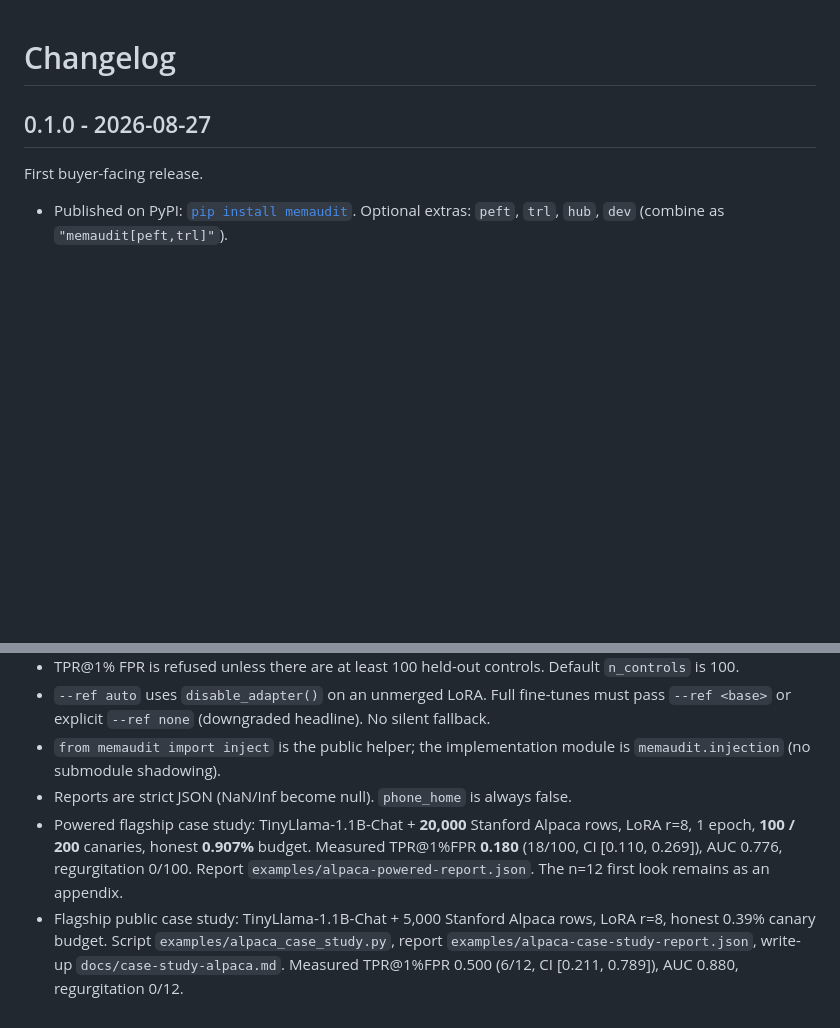
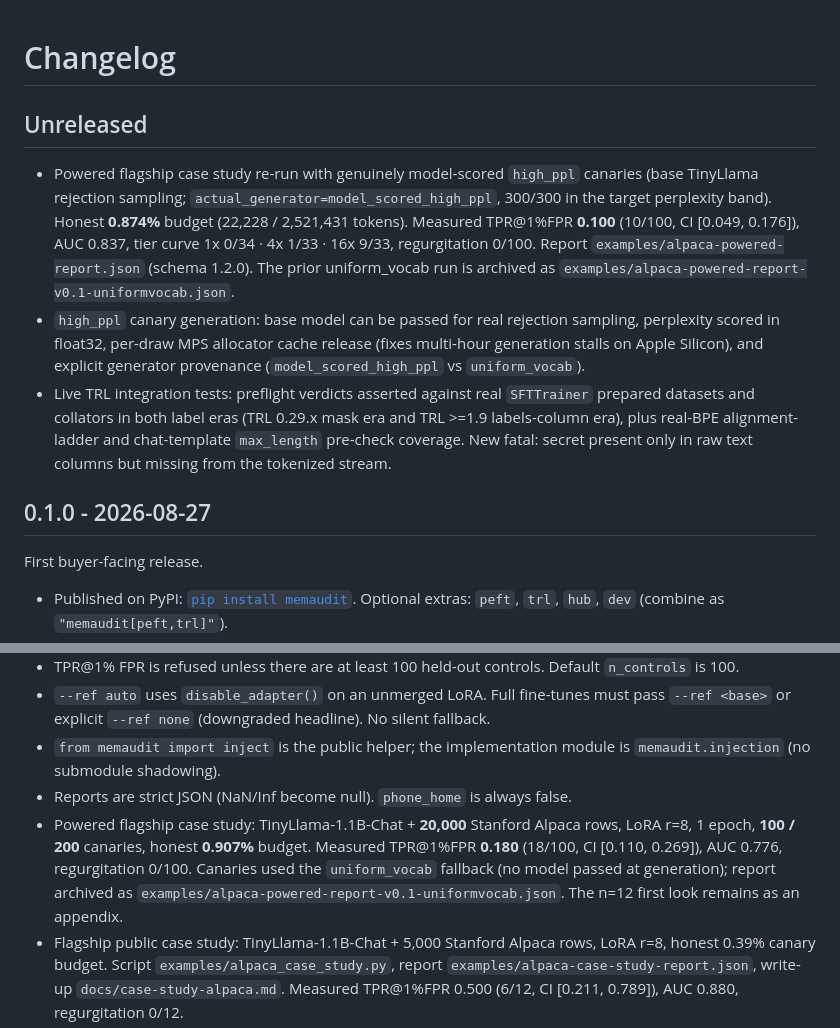
Before and after one commit to mem-audit/memaudit, a Markdown page: CHANGELOG.md, 2 parts joined by grey strips. Rendered like a GitHub page; blank space fills up the shorter version.

Commit message:
Correct changelog: archive uniform_vocab numbers, add model-scored rerun entry.

```diff
--- a/CHANGELOG.md
+++ b/CHANGELOG.md
@@ -1,4 +1,10 @@
 # Changelog
+
+## Unreleased
+
+- Powered flagship case study re-run with genuinely model-scored `high_ppl` canaries (base TinyLlama rejection sampling; `actual_generator=model_scored_high_ppl`, 300/300 in the target perplexity band). Honest **0.874%** budget (22,228 / 2,521,431 tokens). Measured TPR@1%FPR **0.100** (10/100, CI [0.049, 0.176]), AUC 0.837, tier curve 1x 0/34 · 4x 1/33 · 16x 9/33, regurgitation 0/100. Report `examples/alpaca-powered-report.json` (schema 1.2.0). The prior uniform_vocab run is archived as `examples/alpaca-powered-report-v0.1-uniformvocab.json`.
+- `high_ppl` canary generation: base model can be passed for real rejection sampling, perplexity scored in float32, per-draw MPS allocator cache release (fixes multi-hour generation stalls on Apple Silicon), and explicit generator provenance (`model_scored_high_ppl` vs `uniform_vocab`).
+- Live TRL integration tests: preflight verdicts asserted against real `SFTTrainer` prepared datasets and collators in both label eras (TRL 0.29.x mask era and TRL >=1.9 labels-column era), plus real-BPE alignment-ladder and chat-template `max_length` pre-check coverage. New fatal: secret present only in raw text columns but missing from the tokenized stream.
 
 ## 0.1.0 - 2026-08-27
 
@@ -12,7 +18,7 @@ First buyer-facing release.
 - `--ref auto` uses `disable_adapter()` on an unmerged LoRA. Full fine-tunes must pass `--ref <base>` or explicit `--ref none` (downgraded headline). No silent fallback.
 - `from memaudit import inject` is the public helper; the implementation module is `memaudit.injection` (no submodule shadowing).
 - Reports are strict JSON (NaN/Inf become null). `phone_home` is always false.
-- Powered flagship case study: TinyLlama-1.1B-Chat + **20,000** Stanford Alpaca rows, LoRA r=8, 1 epoch, **100 / 200** canaries, honest **0.907%** budget. Measured TPR@1%FPR **0.180** (18/100, CI [0.110, 0.269]), AUC 0.776, regurgitation 0/100. Report `examples/alpaca-powered-report.json`. The n=12 first look remains as an appendix.
+- Powered flagship case study: TinyLlama-1.1B-Chat + **20,000** Stanford Alpaca rows, LoRA r=8, 1 epoch, **100 / 200** canaries, honest **0.907%** budget. Measured TPR@1%FPR **0.180** (18/100, CI [0.110, 0.269]), AUC 0.776, regurgitation 0/100. Canaries used the `uniform_vocab` fallback (no model passed at generation); report archived as `examples/alpaca-powered-report-v0.1-uniformvocab.json`. The n=12 first look remains as an appendix.
 - Flagship public case study: TinyLlama-1.1B-Chat + 5,000 Stanford Alpaca rows, LoRA r=8, honest 0.39% canary budget. Script `examples/alpaca_case_study.py`, report `examples/alpaca-case-study-report.json`, write-up `docs/case-study-alpaca.md`. Measured TPR@1%FPR 0.500 (6/12, CI [0.211, 0.789]), AUC 0.880, regurgitation 0/12.
 - `memaudit demo` / `python examples/demo.py`: TinyDemoLM positive-control validation with measured numbers.
 - `memaudit doctor` / `scripts/acceptance.sh`: environment + report schema acceptance.
```
